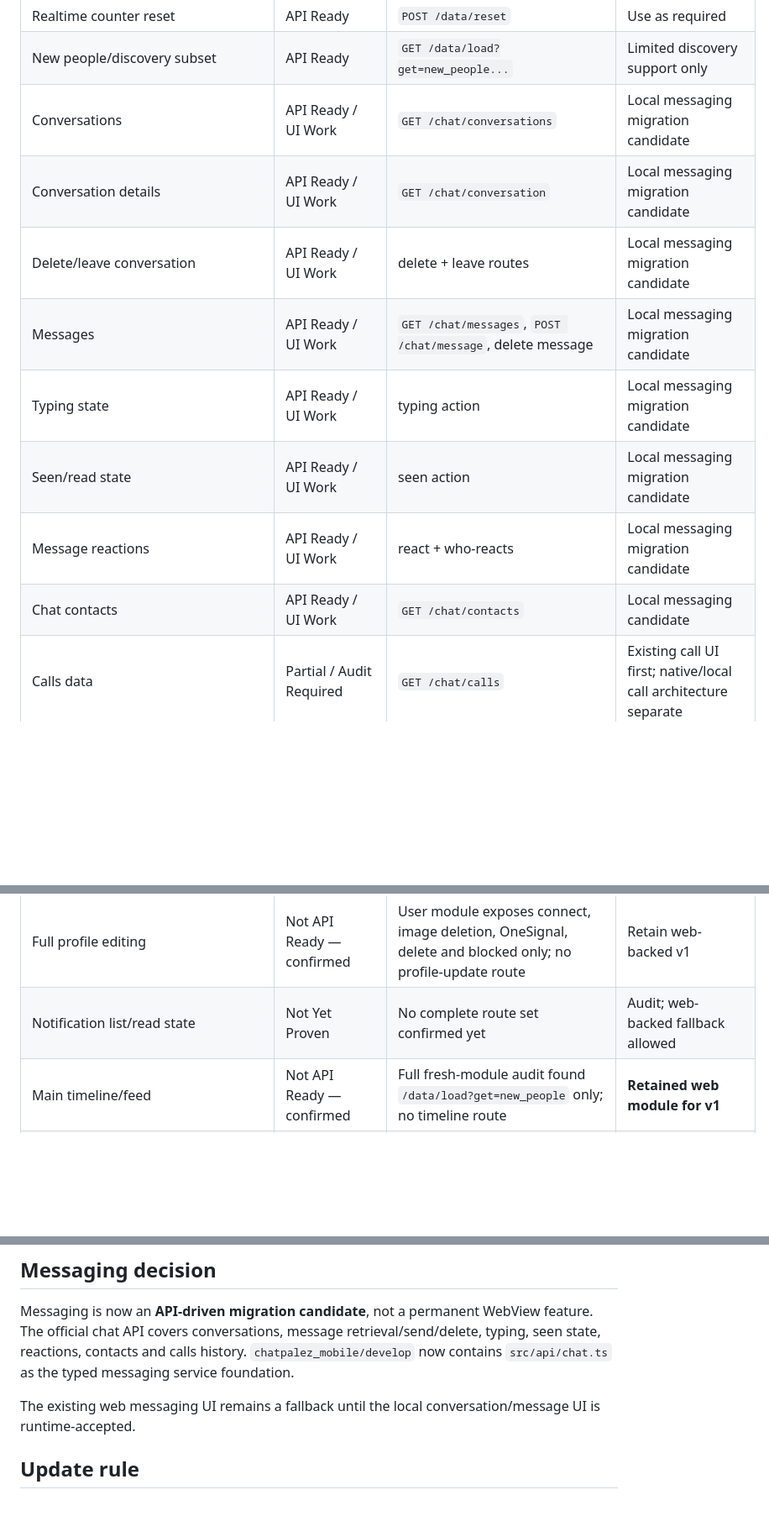
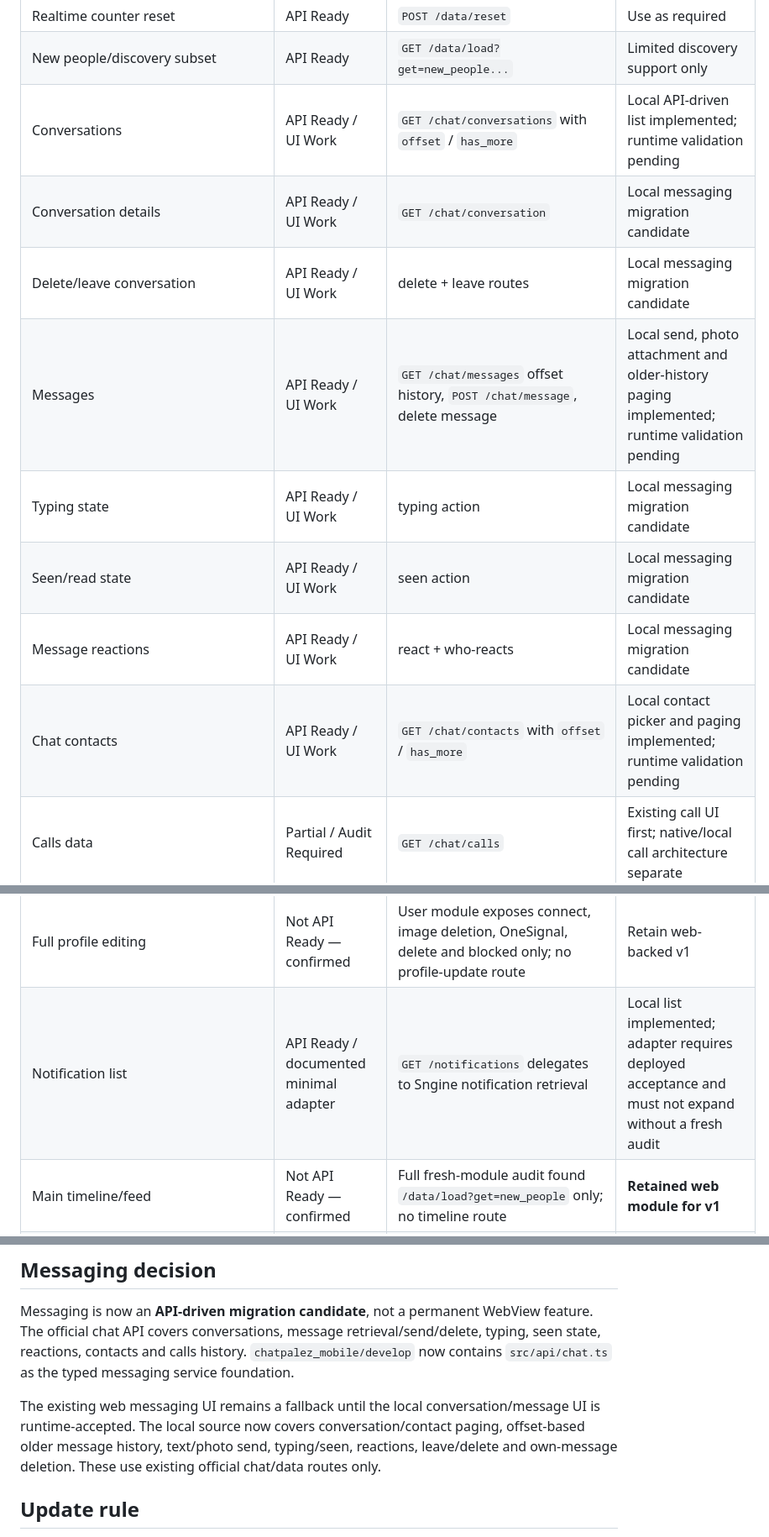
Before and after one commit to justyce2/chatpalez_mobile, a Markdown page: docs/API_CAPABILITY_MATRIX.md, 3 parts joined by grey strips. Shown at 84% size. GitHub-like rendering; blank space fills up the shorter version.

```diff
--- a/docs/API_CAPABILITY_MATRIX.md
+++ b/docs/API_CAPABILITY_MATRIX.md
@@ -41,18 +41,18 @@ Do not infer capability from the legacy top-level `api.php`. The current/fresh A
 | Content reporting | API Ready | `POST /data/report` | Local safety feature candidate |
 | Realtime counter reset | API Ready | `POST /data/reset` | Use as required |
 | New people/discovery subset | API Ready | `GET /data/load?get=new_people...` | Limited discovery support only |
-| Conversations | API Ready / UI Work | `GET /chat/conversations` | Local messaging migration candidate |
+| Conversations | API Ready / UI Work | `GET /chat/conversations` with `offset` / `has_more` | Local API-driven list implemented; runtime validation pending |
 | Conversation details | API Ready / UI Work | `GET /chat/conversation` | Local messaging migration candidate |
 | Delete/leave conversation | API Ready / UI Work | delete + leave routes | Local messaging migration candidate |
-| Messages | API Ready / UI Work | `GET /chat/messages`, `POST /chat/message`, delete message | Local messaging migration candidate |
+| Messages | API Ready / UI Work | `GET /chat/messages` offset history, `POST /chat/message`, delete message | Local send, photo attachment and older-history paging implemented; runtime validation pending |
 | Typing state | API Ready / UI Work | typing action | Local messaging migration candidate |
 | Seen/read state | API Ready / UI Work | seen action | Local messaging migration candidate |
 | Message reactions | API Ready / UI Work | react + who-reacts | Local messaging migration candidate |
-| Chat contacts | API Ready / UI Work | `GET /chat/contacts` | Local messaging candidate |
+| Chat contacts | API Ready / UI Work | `GET /chat/contacts` with `offset` / `has_more` | Local contact picker and paging implemented; runtime validation pending |
 | Calls data | Partial / Audit Required | `GET /chat/calls` | Existing call UI first; native/local call architecture separate |
 | Full current-user/profile retrieval | Not API Ready — confirmed | Signin/bootstrap return a secured summary; no dedicated profile-read route | Use local summary; retain deeper profile web-backed |
 | Full profile editing | Not API Ready — confirmed | User module exposes connect, image deletion, OneSignal, delete and blocked only; no profile-update route | Retain web-backed v1 |
-| Notification list/read state | Not Yet Proven | No complete route set confirmed yet | Audit; web-backed fallback allowed |
+| Notification list | API Ready / documented minimal adapter | `GET /notifications` delegates to Sngine notification retrieval | Local list implemented; adapter requires deployed acceptance and must not expand without a fresh audit |
 | Main timeline/feed | Not API Ready — confirmed | Full fresh-module audit found `/data/load?get=new_people` only; no timeline route | **Retained web module for v1** |
 | Post CRUD | Not API Ready — confirmed | No official posts module/route in fresh API subsystem | **Retained web module for v1** |
 | Non-chat comments/reactions | Not API Ready — confirmed | No official non-chat comment/reaction route | **Retained web module for v1** |
@@ -122,7 +122,7 @@ This avoids putting a JWT into a URL and gives the progressive-hybrid app a path
 
 Messaging is now an **API-driven migration candidate**, not a permanent WebView feature. The official chat API covers conversations, message retrieval/send/delete, typing, seen state, reactions, contacts and calls history. `chatpalez_mobile/develop` now contains `src/api/chat.ts` as the typed messaging service foundation.
 
-The existing web messaging UI remains a fallback until the local conversation/message UI is runtime-accepted.
+The existing web messaging UI remains a fallback until the local conversation/message UI is runtime-accepted. The local source now covers conversation/contact paging, offset-based older message history, text/photo send, typing/seen, reactions, leave/delete and own-message deletion. These use existing official chat/data routes only.
 
 ## Update rule
 
```
Also changed, not shown: other parts of docs/API_CAPABILITY_MATRIX.md (+6 -1 lines).
